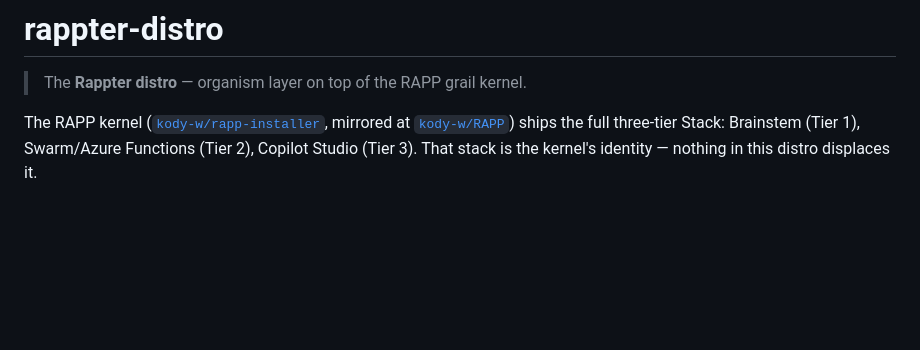
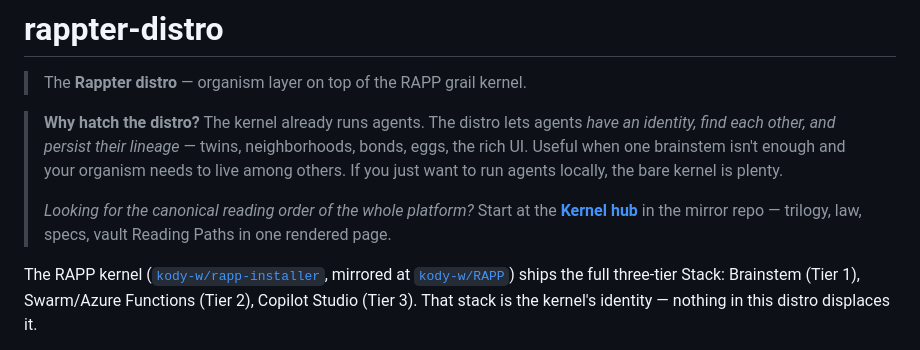
Before and after one commit to kody-w/rappter-distro, a Markdown page: README.md, the part around the change. Rendered like a GitHub page; blank space fills up the shorter version.

Commit message:
docs: add 'why hatch the distro' face paragraph + Kernel hub backlink
The first paragraph someone lands on now answers the question the
catalog of capabilities was burying: "why would I install this if
the kernel already works?" Plus a one-liner back to RAPP's Kernel
hub for the canonical reading order across the whole platform.

Co-Authored-By: Claude Opus 4.7 (1M context) <noreply@anthropic.com>

```diff
--- a/README.md
+++ b/README.md
@@ -1,6 +1,10 @@
 # rappter-distro
 
 > The **Rappter distro** — organism layer on top of the RAPP grail kernel.
+
+> **Why hatch the distro?** The kernel already runs agents. The distro lets agents *have an identity, find each other, and persist their lineage* — twins, neighborhoods, bonds, eggs, the rich UI. Useful when one brainstem isn't enough and your organism needs to live among others. If you just want to run agents locally, the bare kernel is plenty.
+>
+> *Looking for the canonical reading order of the whole platform?* Start at the [**Kernel hub**](https://kody-w.github.io/RAPP/pages/kernel.html) in the mirror repo — trilogy, law, specs, vault Reading Paths in one rendered page.
 
 The RAPP kernel ([`kody-w/rapp-installer`](https://github.com/kody-w/rapp-installer), mirrored at [`kody-w/RAPP`](https://github.com/kody-w/RAPP)) ships the full three-tier Stack: Brainstem (Tier 1), Swarm/Azure Functions (Tier 2), Copilot Studio (Tier 3). That stack is the kernel's identity — nothing in this distro displaces it.
 
```
